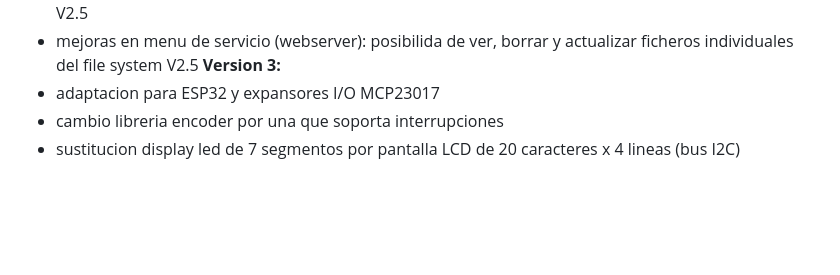
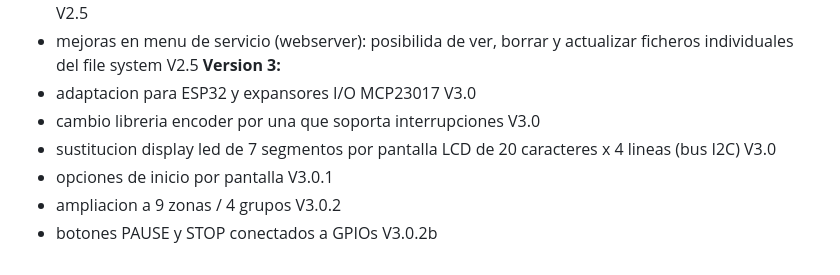
Before and after one commit to popoff1998/ControlRiego, a Markdown page: TODO.md, the part around the change. Rendered like a GitHub page; blank space fills up the shorter version.

Commit message:
actualizacion TODO.md

```diff
--- a/TODO.md
+++ b/TODO.md
@@ -46,6 +46,9 @@ HECHOS
 - si al lanzar o detener un riego Domoticz informa de error, se reintenta varias veces antes de dar error V2.5
 - mejoras en menu de servicio (webserver): posibilida de ver, borrar y actualizar ficheros individuales del file system V2.5
 **Version 3:**
-- adaptacion para ESP32 y expansores I/O MCP23017
-- cambio libreria encoder por una que soporta interrupciones
-- sustitucion display led de 7 segmentos por pantalla LCD de 20 caracteres x 4 lineas (bus I2C)
+- adaptacion para ESP32 y expansores I/O MCP23017  V3.0
+- cambio libreria encoder por una que soporta interrupciones  V3.0
+- sustitucion display led de 7 segmentos por pantalla LCD de 20 caracteres x 4 lineas (bus I2C)  V3.0
+- opciones de inicio por pantalla V3.0.1
+- ampliacion a 9 zonas / 4 grupos V3.0.2
+- botones PAUSE y STOP conectados a GPIOs V3.0.2b
```
